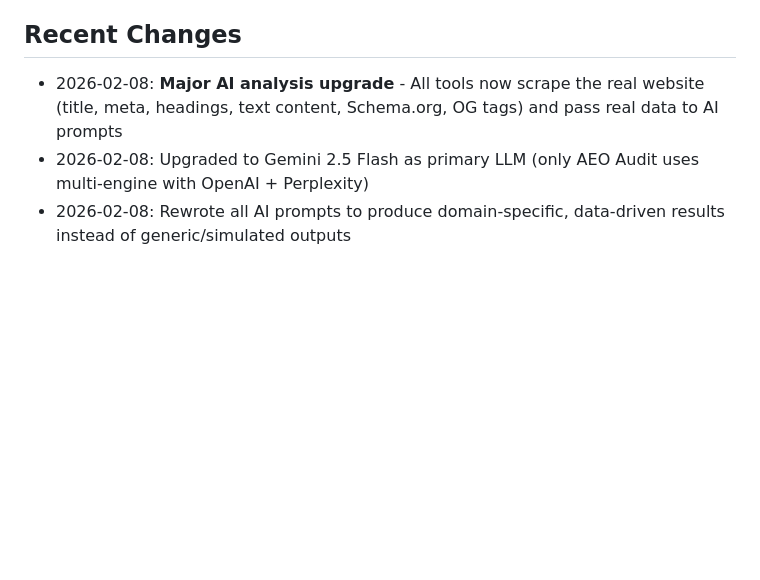
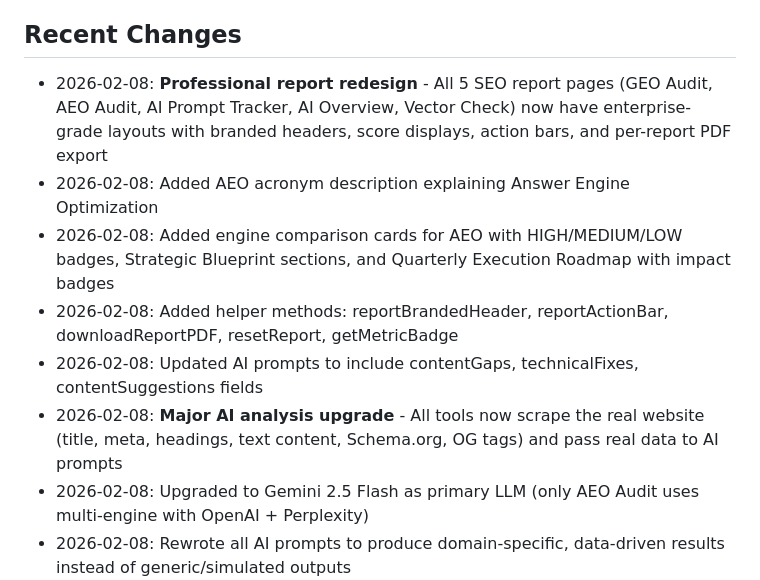
Before and after one commit to doc65mi/GeoAudit, a Markdown page: replit.md, the part around the change. Drawn GitHub-style; blank space fills up the shorter version.

Commit message:
Update the design of all SEO report pages with a professional layout
Redesign the 5 SEO report pages with branded headers, action bars, score displays, card-based layouts, and per-report PDF export. Update AI prompts to include new fields and add helper methods.

Replit-Commit-Author: Agent
Replit-Commit-Session-Id: ebde8b2b-f590-4e30-8bfc-085cffbcaa3e
Replit-Commit-Checkpoint-Type: full_checkpoint
Replit-Commit-Event-Id: 31dbddab-5260-49d5-8a85-06261ddaa820
Replit-Commit-Screenshot-Url: https://storage.googleapis.com/screenshot-production-us-central1/9853d483-5efa-45d9-9d54-b8f9a307510c/ebde8b2b-f590-4e30-8bfc-085cffbcaa3e/IehD0BG
Replit-Helium-Checkpoint-Created: true

```diff
--- a/replit.md
+++ b/replit.md
@@ -4,6 +4,11 @@
 GEOAudit AI Intelligence is a SaaS web application for AI-powered brand perception analysis. It features user authentication, a full dashboard with dark sidebar navigation, subscription management, and multiple AI tools for SEO, AEO, content creation, and social media.
 
 ## Recent Changes
+- 2026-02-08: **Professional report redesign** - All 5 SEO report pages (GEO Audit, AEO Audit, AI Prompt Tracker, AI Overview, Vector Check) now have enterprise-grade layouts with branded headers, score displays, action bars, and per-report PDF export
+- 2026-02-08: Added AEO acronym description explaining Answer Engine Optimization
+- 2026-02-08: Added engine comparison cards for AEO with HIGH/MEDIUM/LOW badges, Strategic Blueprint sections, and Quarterly Execution Roadmap with impact badges
+- 2026-02-08: Added helper methods: reportBrandedHeader, reportActionBar, downloadReportPDF, resetReport, getMetricBadge
+- 2026-02-08: Updated AI prompts to include contentGaps, technicalFixes, contentSuggestions fields
 - 2026-02-08: **Major AI analysis upgrade** - All tools now scrape the real website (title, meta, headings, text content, Schema.org, OG tags) and pass real data to AI prompts
 - 2026-02-08: Upgraded to Gemini 2.5 Flash as primary LLM (only AEO Audit uses multi-engine with OpenAI + Perplexity)
 - 2026-02-08: Rewrote all AI prompts to produce domain-specific, data-driven results instead of generic/simulated outputs
```
